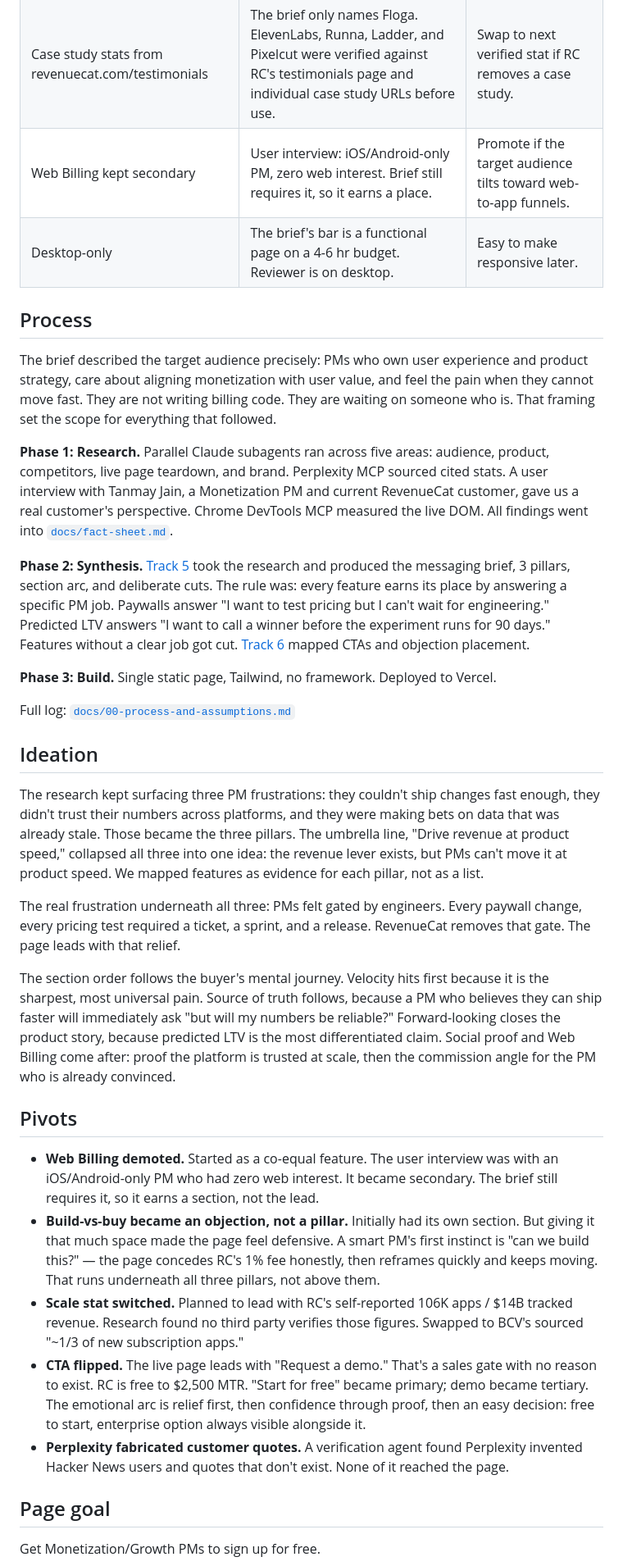
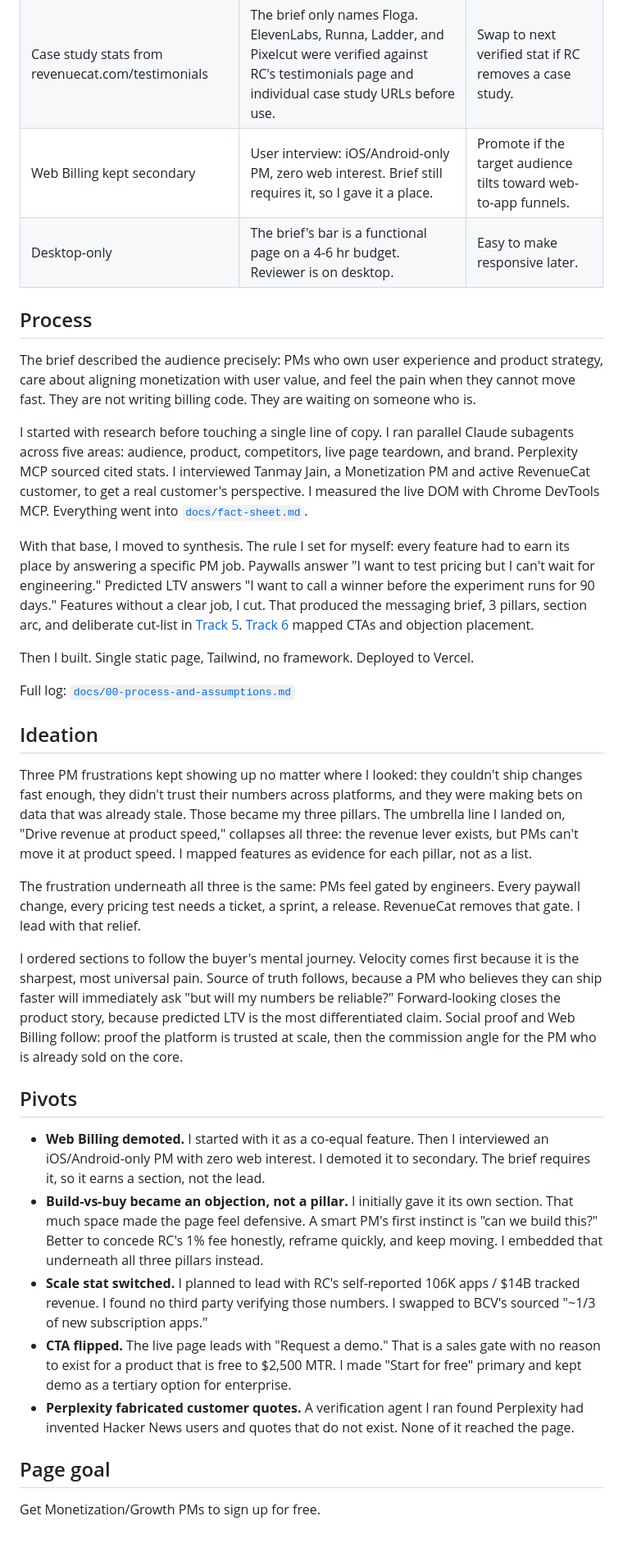
Before and after one commit to tanmayjain-bit/revenuecat, a Markdown page: README.md, the part around one of its changes. Shown at 82% size. Rendered like a GitHub page; blank space fills up the shorter version.

```diff
--- a/README.md
+++ b/README.md
@@ -23,36 +23,36 @@ I treated this as a positioning problem first. I wrote no code until the messagi
 | "Start for free" is the primary CTA | The live page gates self-serve behind a demo request. RC is free to $2,500 MTR. No reason to gate. | Swap CTA priority based on conversion data. |
 | BCV's "~1/3 of new subscription apps" leads scale | No third party verifies RC's self-reported 106K apps / $14B figures. Sourced stat is more credible. | Self-reported figures are ready as a swap. |
 | Case study stats from revenuecat.com/testimonials | The brief only names Floga. ElevenLabs, Runna, Ladder, and Pixelcut were verified against RC's testimonials page and individual case study URLs before use. | Swap to next verified stat if RC removes a case study. |
-| Web Billing kept secondary | User interview: iOS/Android-only PM, zero web interest. Brief still requires it, so it earns a place. | Promote if the target audience tilts toward web-to-app funnels. |
+| Web Billing kept secondary | User interview: iOS/Android-only PM, zero web interest. Brief still requires it, so I gave it a place. | Promote if the target audience tilts toward web-to-app funnels. |
 | Desktop-only | The brief's bar is a functional page on a 4-6 hr budget. Reviewer is on desktop. | Easy to make responsive later. |
 
 ## Process
 
-The brief described the target audience precisely: PMs who own user experience and product strategy, care about aligning monetization with user value, and feel the pain when they cannot move fast. They are not writing billing code. They are waiting on someone who is. That framing set the scope for everything that followed.
+The brief described the audience precisely: PMs who own user experience and product strategy, care about aligning monetization with user value, and feel the pain when they cannot move fast. They are not writing billing code. They are waiting on someone who is.
 
-**Phase 1: Research.** Parallel Claude subagents ran across five areas: audience, product, competitors, live page teardown, and brand. Perplexity MCP sourced cited stats. A user interview with Tanmay Jain, a Monetization PM and current RevenueCat customer, gave us a real customer's perspective. Chrome DevTools MCP measured the live DOM. All findings went into [`docs/fact-sheet.md`](docs/fact-sheet.md).
+I started with research before touching a single line of copy. I ran parallel Claude subagents across five areas: audience, product, competitors, live page teardown, and brand. Perplexity MCP sourced cited stats. I interviewed Tanmay Jain, a Monetization PM and active RevenueCat customer, to get a real customer's perspective. I measured the live DOM with Chrome DevTools MCP. Everything went into [`docs/fact-sheet.md`](docs/fact-sheet.md).
 
-**Phase 2: Synthesis.** [Track 5](docs/05-positioning-and-narrative.md) took the research and produced the messaging brief, 3 pillars, section arc, and deliberate cuts. The rule was: every feature earns its place by answering a specific PM job. Paywalls answer "I want to test pricing but I can't wait for engineering." Predicted LTV answers "I want to call a winner before the experiment runs for 90 days." Features without a clear job got cut. [Track 6](docs/06-conversion-and-cta.md) mapped CTAs and objection placement.
+With that base, I moved to synthesis. The rule I set for myself: every feature had to earn its place by answering a specific PM job. Paywalls answer "I want to test pricing but I can't wait for engineering." Predicted LTV answers "I want to call a winner before the experiment runs for 90 days." Features without a clear job, I cut. That produced the messaging brief, 3 pillars, section arc, and deliberate cut-list in [Track 5](docs/05-positioning-and-narrative.md). [Track 6](docs/06-conversion-and-cta.md) mapped CTAs and objection placement.
 
-**Phase 3: Build.** Single static page, Tailwind, no framework. Deployed to Vercel.
+Then I built. Single static page, Tailwind, no framework. Deployed to Vercel.
 
 Full log: [`docs/00-process-and-assumptions.md`](docs/00-process-and-assumptions.md)
 
 ## Ideation
 
-The research kept surfacing three PM frustrations: they couldn't ship changes fast enough, they didn't trust their numbers across platforms, and they were making bets on data that was already stale. Those became the three pillars. The umbrella line, "Drive revenue at product speed," collapsed all three into one idea: the revenue lever exists, but PMs can't move it at product speed. We mapped features as evidence for each pillar, not as a list.
+Three PM frustrations kept showing up no matter where I looked: they couldn't ship changes fast enough, they didn't trust their numbers across platforms, and they were making bets on data that was already stale. Those became my three pillars. The umbrella line I landed on, "Drive revenue at product speed," collapses all three: the revenue lever exists, but PMs can't move it at product speed. I mapped features as evidence for each pillar, not as a list.
 
-The real frustration underneath all three: PMs felt gated by engineers. Every paywall change, every pricing test required a ticket, a sprint, and a release. RevenueCat removes that gate. The page leads with that relief.
+The frustration underneath all three is the same: PMs feel gated by engineers. Every paywall change, every pricing test needs a ticket, a sprint, a release. RevenueCat removes that gate. I lead with that relief.
 
-The section order follows the buyer's mental journey. Velocity hits first because it is the sharpest, most universal pain. Source of truth follows, because a PM who believes they can ship faster will immediately ask "but will my numbers be reliable?" Forward-looking closes the product story, because predicted LTV is the most differentiated claim. Social proof and Web Billing come after: proof the platform is trusted at scale, then the commission angle for the PM who is already convinced.
+I ordered sections to follow the buyer's mental journey. Velocity comes first because it is the sharpest, most universal pain. Source of truth follows, because a PM who believes they can ship faster will immediately ask "but will my numbers be reliable?" Forward-looking closes the product story, because predicted LTV is the most differentiated claim. Social proof and Web Billing follow: proof the platform is trusted at scale, then the commission angle for the PM who is already sold on the core.
 
 ## Pivots
 
-- **Web Billing demoted.** Started as a co-equal feature. The user interview was with an iOS/Android-only PM who had zero web interest. It became secondary. The brief still requires it, so it earns a section, not the lead.
-- **Build-vs-buy became an objection, not a pillar.** Initially had its own section. But giving it that much space made the page feel defensive. A smart PM's first instinct is "can we build this?" — the page concedes RC's 1% fee honestly, then reframes quickly and keeps moving. That runs underneath all three pillars, not above them.
-- **Scale stat switched.** Planned to lead with RC's self-reported 106K apps / $14B tracked revenue. Research found no third party verifies those figures. Swapped to BCV's sourced "~1/3 of new subscription apps."
-- **CTA flipped.** The live page leads with "Request a demo." That's a sales gate with no reason to exist. RC is free to $2,500 MTR. "Start for free" became primary; demo became tertiary. The emotional arc is relief first, then confidence through proof, then an easy decision: free to start, enterprise option always visible alongside it.
-- **Perplexity fabricated customer quotes.** A verification agent found Perplexity invented Hacker News users and quotes that don't exist. None of it reached the page.
+- **Web Billing demoted.** I started with it as a co-equal feature. Then I interviewed an iOS/Android-only PM with zero web interest. I demoted it to secondary. The brief requires it, so it earns a section, not the lead.
+- **Build-vs-buy became an objection, not a pillar.** I initially gave it its own section. That much space made the page feel defensive. A smart PM's first instinct is "can we build this?" Better to concede RC's 1% fee honestly, reframe quickly, and keep moving. I embedded that underneath all three pillars instead.
+- **Scale stat switched.** I planned to lead with RC's self-reported 106K apps / $14B tracked revenue. I found no third party verifying those numbers. I swapped to BCV's sourced "~1/3 of new subscription apps."
+- **CTA flipped.** The live page leads with "Request a demo." That is a sales gate with no reason to exist for a product that is free to $2,500 MTR. I made "Start for free" primary and kept demo as a tertiary option for enterprise.
+- **Perplexity fabricated customer quotes.** A verification agent I ran found Perplexity had invented Hacker News users and quotes that do not exist. None of it reached the page.
 
 ## Page goal
 
```
Also changed, not shown: other parts of README.md (+11 -11 lines).
